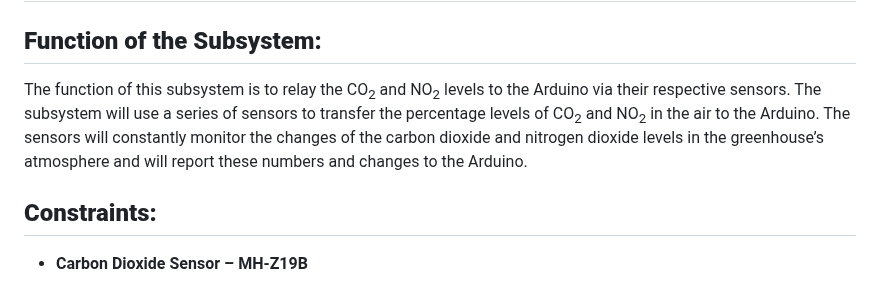
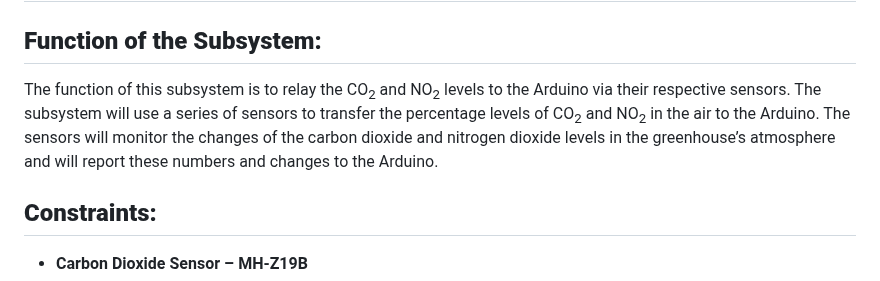
Before and after one commit to RealityHertz/Greenhouse-Project, a Markdown page: Documentation/Signoffs/CO2 & NO2 Monitoring Subsystem - Signoff.md, the part around the change. Rendered like a GitHub page.

Commit message:
Update CO2 & NO2 Monitoring Subsystem - Signoff.md
Deleted unnecessary word

```diff
--- a/Documentation/Signoffs/CO2 & NO2 Monitoring Subsystem - Signoff.md
+++ b/Documentation/Signoffs/CO2 & NO2 Monitoring Subsystem - Signoff.md
@@ -4,7 +4,7 @@
 
 ## **Function of the Subsystem:**
 
-  The function of this subsystem is to relay the CO<sub>2</sub> and NO<sub>2</sub> levels to the Arduino via their respective sensors. The subsystem will use a series of sensors to transfer the percentage levels of CO<sub>2</sub> and NO<sub>2</sub> in the air to the Arduino. The sensors will constantly monitor the changes of the carbon dioxide and nitrogen dioxide levels in the greenhouse’s atmosphere and will report these numbers and changes to the Arduino.
+  The function of this subsystem is to relay the CO<sub>2</sub> and NO<sub>2</sub> levels to the Arduino via their respective sensors. The subsystem will use a series of sensors to transfer the percentage levels of CO<sub>2</sub> and NO<sub>2</sub> in the air to the Arduino. The sensors will monitor the changes of the carbon dioxide and nitrogen dioxide levels in the greenhouse’s atmosphere and will report these numbers and changes to the Arduino.
 
 ## **Constraints:**
 
```
